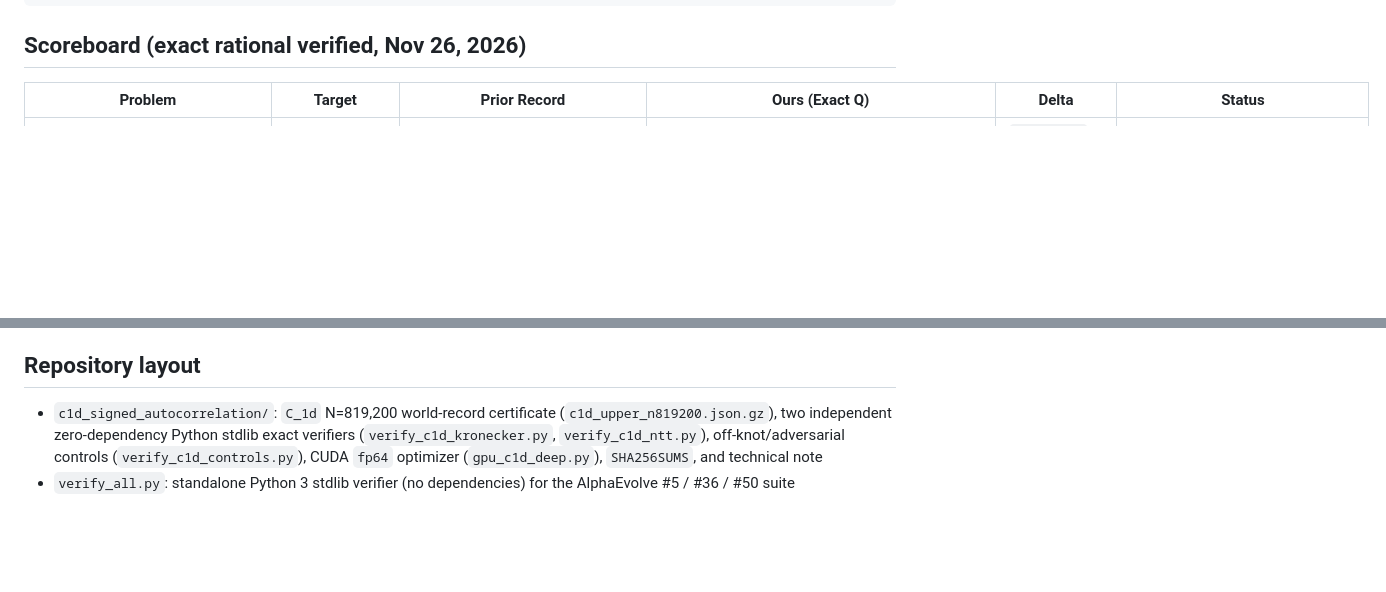
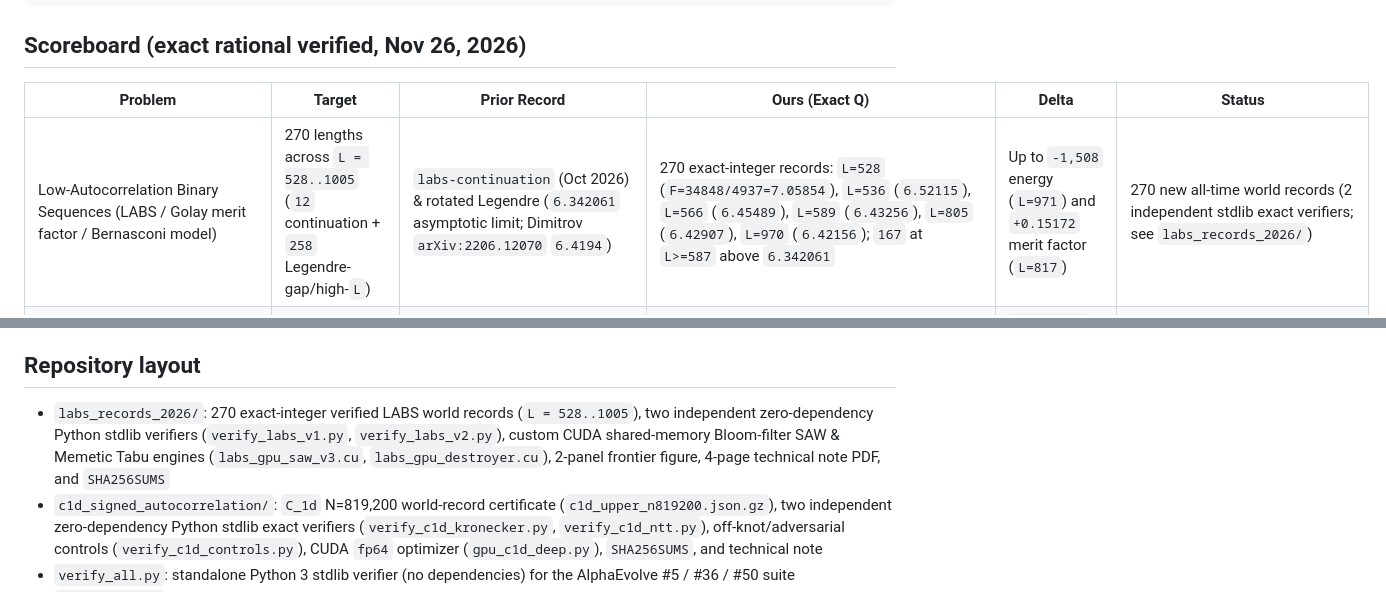
Before and after one commit to mvanhorn/beat-alphaevolve, a Markdown page: README.md, 2 parts joined by grey strips. Drawn GitHub-style; blank space fills up the shorter version.

Commit message:
Add 270 exact-verified LABS world records (L=528..1005) via shared-memory GPU-SAW

```diff
--- a/README.md
+++ b/README.md
@@ -14,6 +14,7 @@ python3 verify_all.py
 
 | Problem | Target | Prior Record | Ours (Exact Q) | Delta | Status |
 |---|---|---|---|---|---|
+| Low-Autocorrelation Binary Sequences (LABS / Golay merit factor / Bernasconi model) | 270 lengths across `L = 528..1005` (`12` continuation + `258` Legendre-gap/high-`L`) | `labs-continuation` (Oct 2026) & rotated Legendre (`6.342061` asymptotic limit; Dimitrov `arXiv:2206.12070` `6.4194`) | 270 exact-integer records: `L=528` (`F=34848/4937=7.05854`), `L=536` (`6.52115`), `L=566` (`6.45489`), `L=589` (`6.43256`), `L=805` (`6.42907`), `L=970` (`6.42156`); `167` at `L>=587` above `6.342061` | Up to `-1,508` energy (`L=971`) and `+0.15172` merit factor (`L=817`) | 270 new all-time world records (2 independent stdlib exact verifiers; see `labs_records_2026/`) |
 | AlphaEvolve #4 / Tao `teorth/optimizationproblems` `C_1d` | Signed third autocorrelation upper bound (N=819,200) | `1.4513061918499*` (`[Can2026b]`, Nov 21 2026, N=102,400; AlphaEvolve `1.4688`) | `1.451305475292589` (`1949516888592680059852669907037867980800 / 1343285009105095348743847474054775337361`) | `-7.166e-7` (first under `1.451306`, 3.4x prior step) | New all-time world record (2 independent stdlib exact verifiers; see `c1d_signed_autocorrelation/`) |
 | AlphaEvolve #50 / Erich Friedman `maxmin` | 2D max-to-min ratio^2, n=34 | 31.00251 (Yanis Gomes Nov 2026) | `30.904708496562` | `-0.097802` (first under 31) | New all-time world record |
 | AlphaEvolve #5: Erdos Minimum Overlap (1955) | Upper bound on C_5 (N=800) | 0.380868 published (SimpleTES Jul 2026; TTT-Discover 0.380876; AlphaEvolve 0.380924); note open Nov 2026 `teorth/optimizationproblems` PR #368 reaches 0.38085647 | `0.380865928860` (`9521648221496422681 / 25000000000000000000`) | `-0.00000207` vs SimpleTES (`-0.0000581` vs AE) | Beats all published papers at N=800 (behind open PR #368) |
@@ -32,6 +33,7 @@ python3 verify_all.py
 
 ## Repository layout
 
+- `labs_records_2026/`: 270 exact-integer verified LABS world records (`L = 528..1005`), two independent zero-dependency Python stdlib verifiers (`verify_labs_v1.py`, `verify_labs_v2.py`), custom CUDA shared-memory Bloom-filter SAW & Memetic Tabu engines (`labs_gpu_saw_v3.cu`, `labs_gpu_destroyer.cu`), 2-panel frontier figure, 4-page technical note PDF, and `SHA256SUMS`
 - `c1d_signed_autocorrelation/`: `C_1d` N=819,200 world-record certificate (`c1d_upper_n819200.json.gz`), two independent zero-dependency Python stdlib exact verifiers (`verify_c1d_kronecker.py`, `verify_c1d_ntt.py`), off-knot/adversarial controls (`verify_c1d_controls.py`), CUDA `fp64` optimizer (`gpu_c1d_deep.py`), `SHA256SUMS`, and technical note
 - `verify_all.py`: standalone Python 3 stdlib verifier (no dependencies) for the AlphaEvolve #5 / #36 / #50 suite
 - `certificates/`: exact rational JSON certificates
```
Also changed, not shown: labs_records_2026/README.md (added, +36 -0 lines), labs_records_2026/labs_frontier_2026.png (added), 9 other files.
